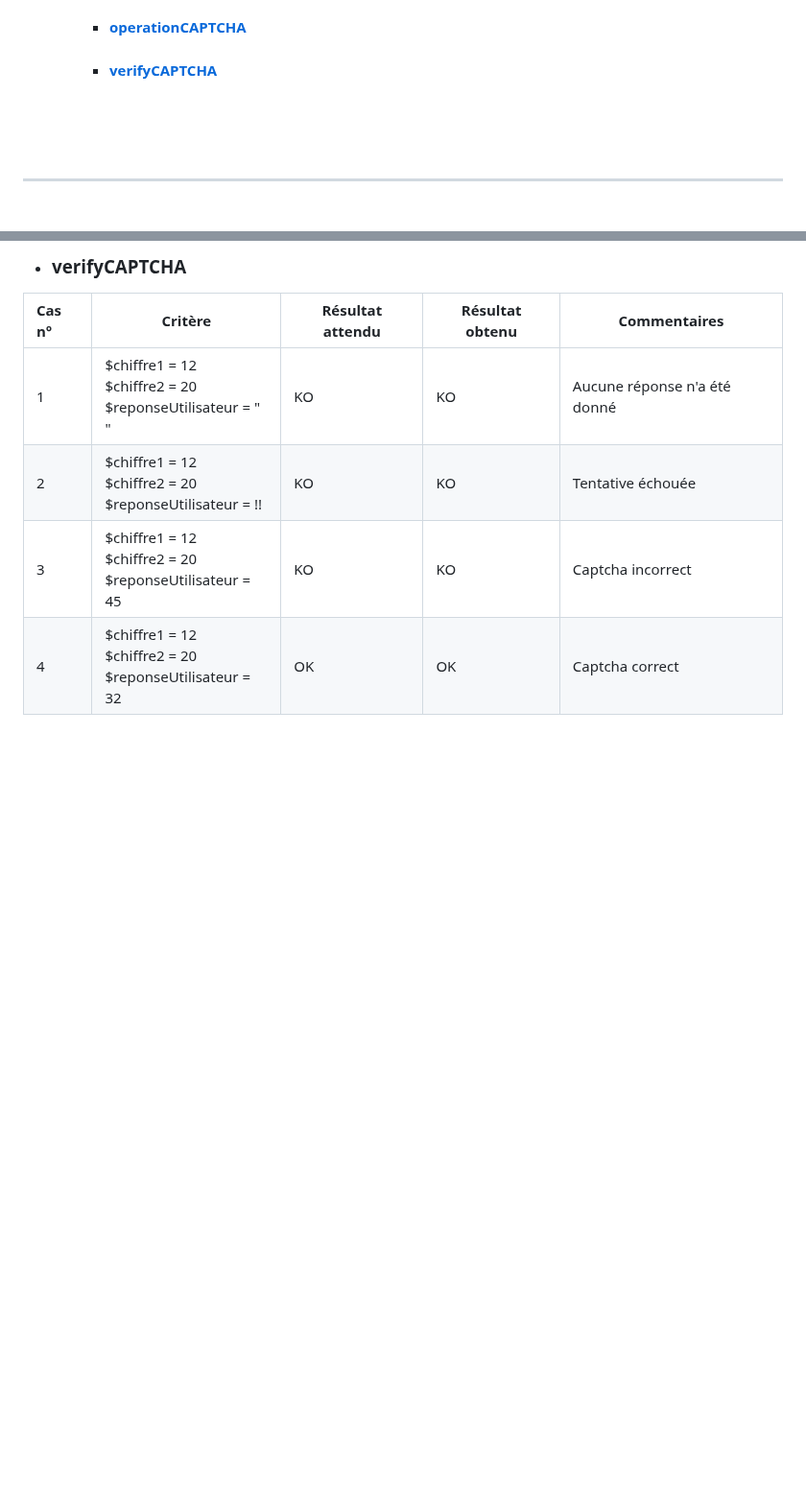
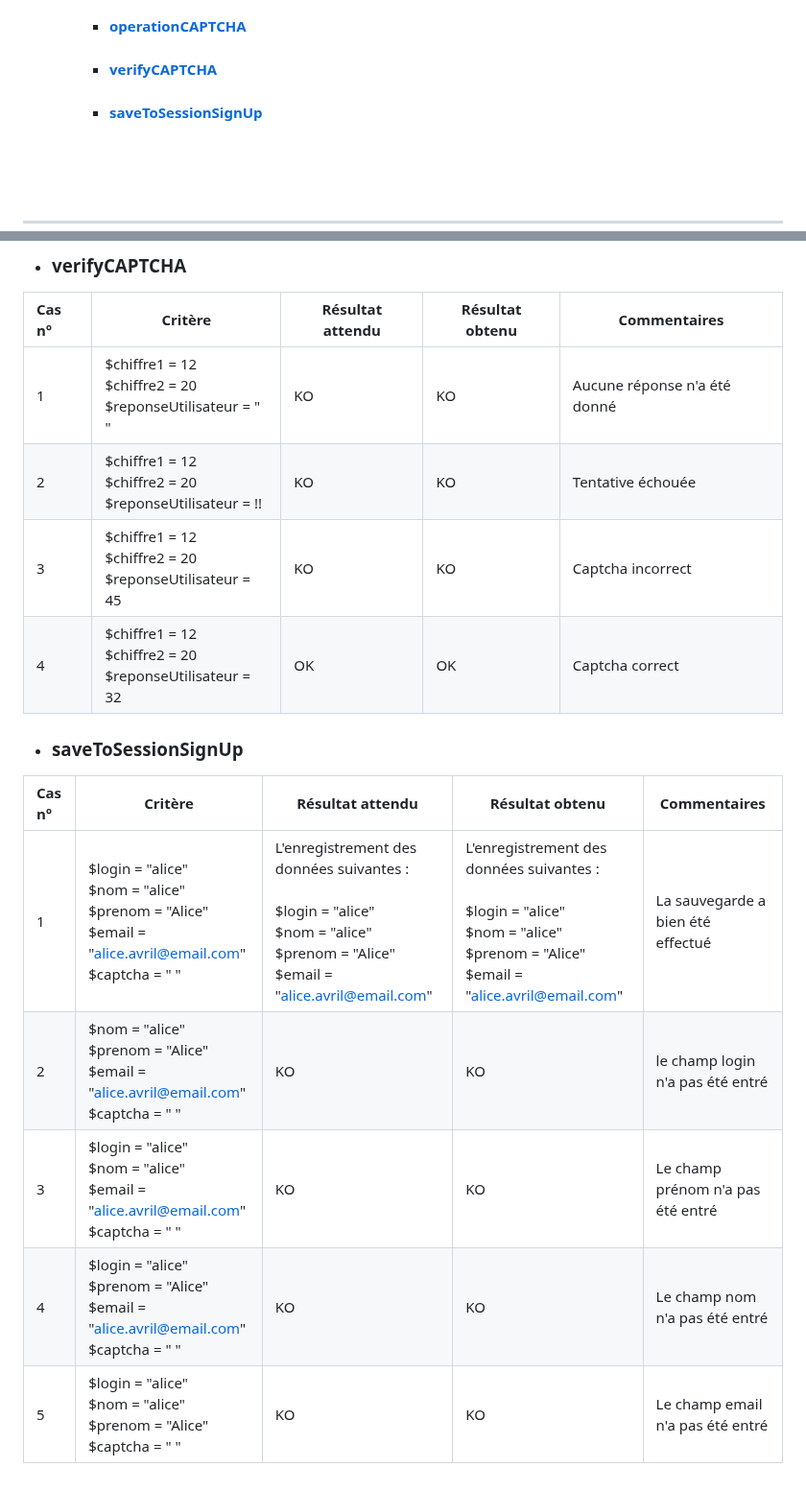
Before and after one commit to Farandjis/ticketsV2, a Markdown page: docs/dossier_test/dossier_de_test_fonction.md, 2 parts joined by grey strips. Shown at 96% size. Drawn GitHub-style; blank space fills up the shorter version.

Commit message:
réalisation des tests pour la fonction saveToSessionSignUp

```diff
--- a/docs/dossier_test/dossier_de_test_fonction.md
+++ b/docs/dossier_test/dossier_de_test_fonction.md
@@ -31,6 +31,7 @@ Ce document permet de s'assurer que les fonctions soient bien fonctionnelles com
         - #### [affichageMenuDuHaut](#9a)
         - #### [operationCAPTCHA](#10a)
         - #### [verifyCAPTCHA](#11a)
+        - #### [saveToSessionSignUp](#12a)
 
 
 <br><br><br>
@@ -202,3 +203,13 @@ Les fonctions que nous allons tester seront connectUser, valideMDP et executeSQL
 | 2      | $chiffre1 = 12 <br> $chiffre2 = 20 <br> $reponseUtilisateur = !!  | KO               | KO              | Tentative échouée            |
 | 3      | $chiffre1 = 12 <br> $chiffre2 = 20 <br> $reponseUtilisateur = 45  | KO               | KO              | Captcha incorrect            |
 | 4      | $chiffre1 = 12 <br> $chiffre2 = 20 <br> $reponseUtilisateur = 32  | OK               | OK              | Captcha correct              |
+
+- ### <a name="12a"></a>saveToSessionSignUp
+
+| Cas n° | Critère                                                                                                               | Résultat attendu                                                                                                                                    | Résultat obtenu                                                                                                                                     | Commentaires                      |
+|:-------|-----------------------------------------------------------------------------------------------------------------------|-----------------------------------------------------------------------------------------------------------------------------------------------------|-----------------------------------------------------------------------------------------------------------------------------------------------------|-----------------------------------|
+| 1      | $login = "alice" <br> $nom = "alice" <br> $prenom = "Alice" <br> $email = "alice.avril@email.com" <br> $captcha = " " | L'enregistrement des données suivantes : <br><br> $login = "alice" <br> $nom = "alice" <br> $prenom = "Alice" <br> $email = "alice.avril@email.com" | L'enregistrement des données suivantes : <br><br> $login = "alice" <br> $nom = "alice" <br> $prenom = "Alice" <br> $email = "alice.avril@email.com" | La sauvegarde a bien été effectué |
+| 2      | $nom = "alice" <br> $prenom = "Alice" <br> $email = "alice.avril@email.com" <br> $captcha = " "                       | KO                                                                                                                                                  | KO                                                                                                                                                  | le champ login n'a pas été entré  |
+| 3      | $login = "alice" <br> $nom = "alice"  <br> $email = "alice.avril@email.com" <br> $captcha = " "                       | KO                                                                                                                                                  | KO                                                                                                                                                  | Le champ prénom n'a pas été entré |
+| 4      | $login = "alice" <br>  $prenom = "Alice" <br> $email = "alice.avril@email.com" <br> $captcha = " "                    | KO                                                                                                                                                  | KO                                                                                                                                                  | Le champ nom n'a pas été entré    |
+| 5      | $login = "alice" <br> $nom = "alice" <br> $prenom = "Alice" <br> $captcha = " "                                       | KO                                                                                                                                                  | KO                                                                                                                                                  | Le champ email n'a pas été entré  |
```
